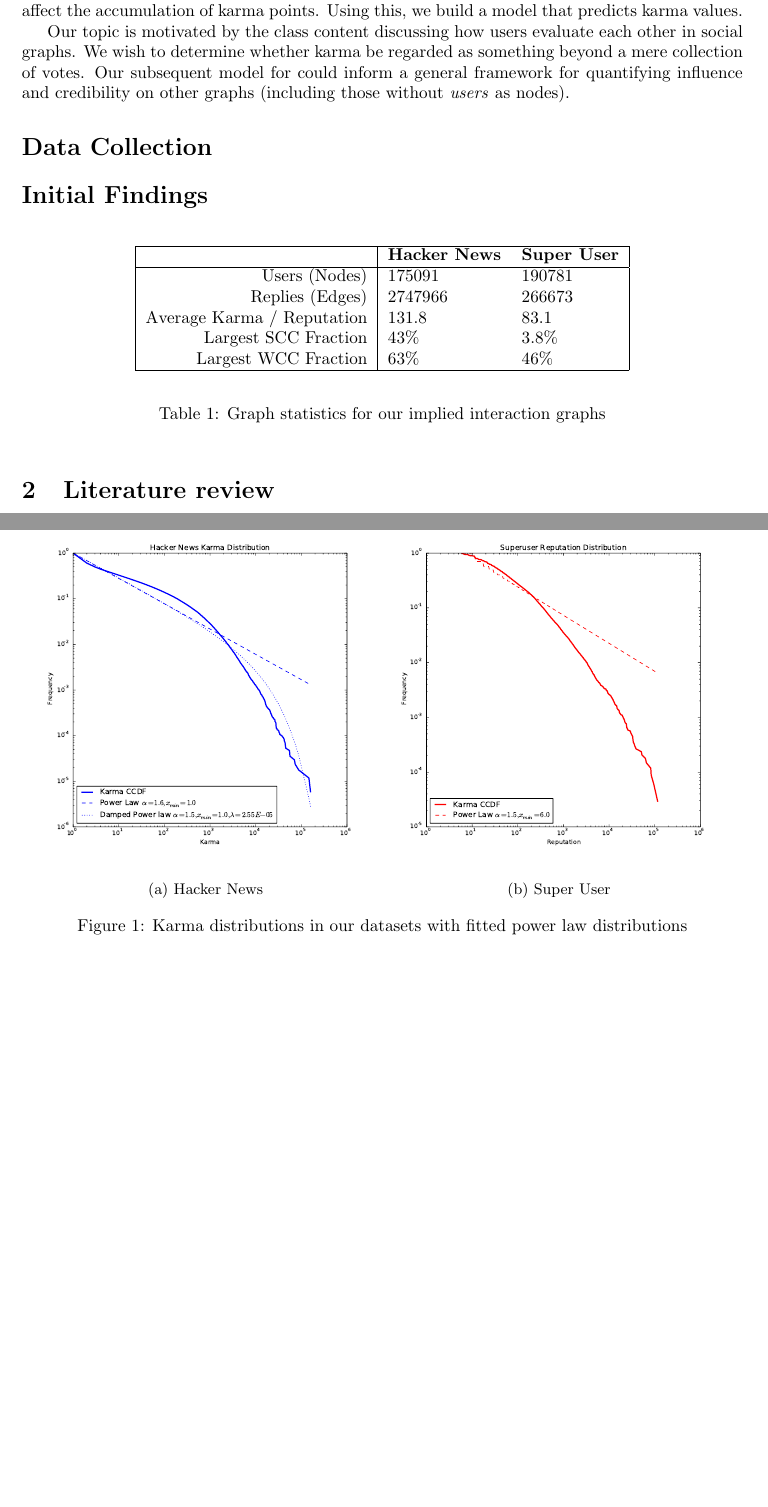
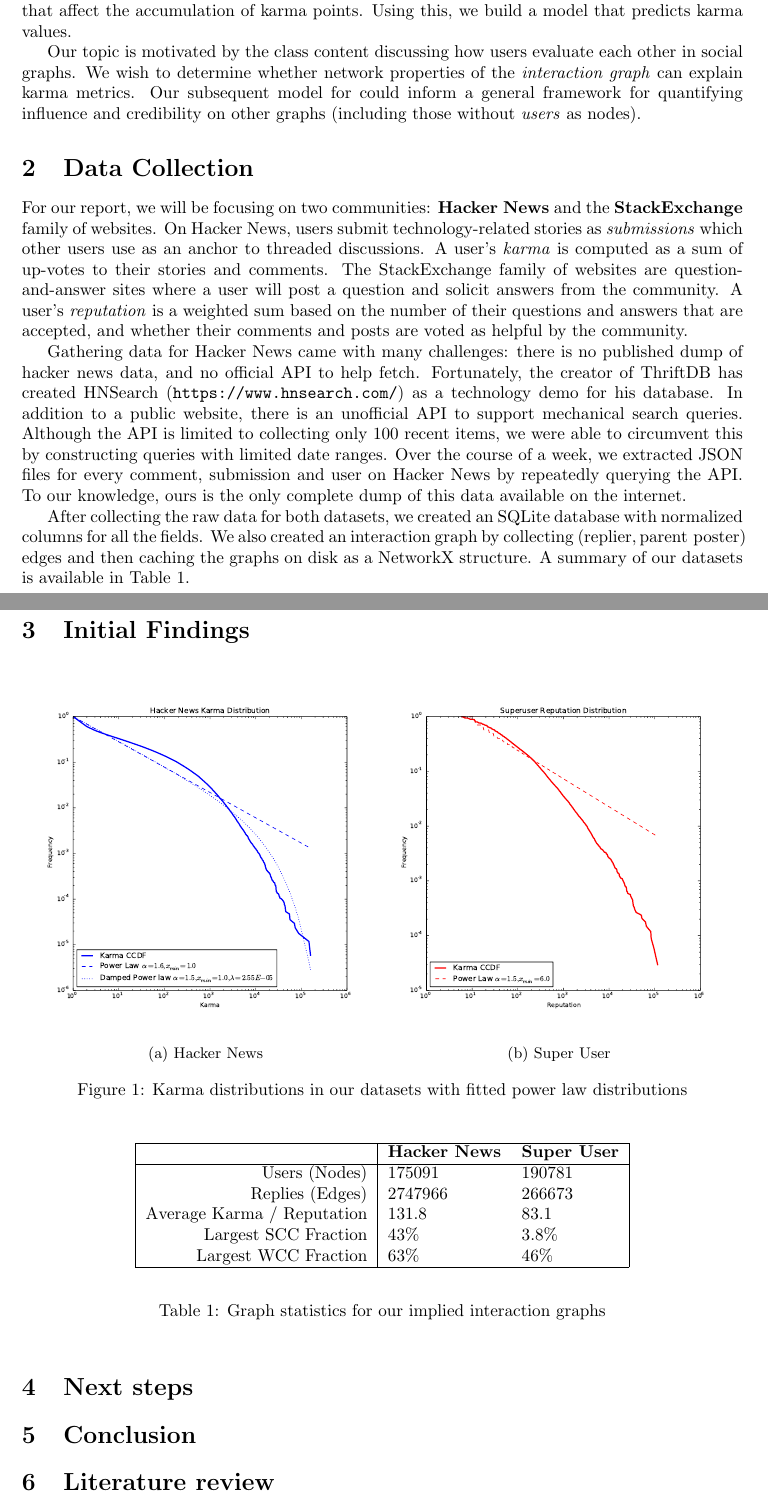
Before and after one commit to turtlesoupy/karma-prediction-cs224w, a LaTeX document (reports/milestone/milestone.tex): two parts of pages 1 and 2 of 7, joined at a grey line, cut so that both start at the same text, the shorter picture padded with empty space. Compiled offline with pdfLaTeX.

Commit message:
Add some data introduction to our milestone

```diff
--- a/reports/milestone/milestone.tex
+++ b/reports/milestone/milestone.tex
@@ -50,14 +49,42 @@ characteristics, interactions, and temporal factors that affect the accumulation
 of karma points. Using this, we build a model that predicts karma values.
 
 Our topic is motivated by the class content discussing how users evaluate
-each other in social graphs. We wish to determine whether karma be regarded
-as something beyond a mere collection of votes. Our subsequent model for
+each other in social graphs. We wish to determine whether network properties of the
+\textit{interaction graph} can explain karma metrics. Our subsequent model for
 could inform a general framework for quantifying influence and credibility
 on other graphs (including those without \textit{users} as nodes).
 
-\section*{Data Collection}
+\section{Data Collection}
+For our report, we will be focusing on two communities: \textbf{Hacker News}
+and the \textbf{StackExchange} family of websites. On Hacker News, users submit
+technology-related stories as \textit{submissions} which other users
+use as an anchor to threaded discussions. A user's \textit{karma} is computed
+as a sum of up-votes to their stories and comments. The StackExchange family of
+websites are question-and-answer sites where a user will post a question and
+solicit answers from the community. A user's \textit{reputation} is a weighted
+sum based on the number of their questions and answers that are accepted, and
+whether their comments and posts are voted as helpful by the community.
 
-\section*{Initial Findings}
+Gathering data for Hacker News came with many challenges: there is no published
+dump of hacker news data, and no official API to help fetch. Fortunately, the creator
+of ThriftDB has created HNSearch (\url{https://www.hnsearch.com/}) as a technology
+demo for his database. In addition to a public website, there is an unofficial API
+to support mechanical search queries. Although the API is limited to collecting
+only 100 recent items, we were able to circumvent this by constructing queries with limited
+date ranges. Over the course of a week, we extracted JSON files for every comment,
+submission and user on Hacker News by repeatedly querying the API. To our knowledge,
+ours is the only complete dump of this data available on the internet.
+
+%Milind can you talk about using SuperUser as a starting point, as well as discussing how
+% you collected data. I think it is fine for this to be smaller than HN the dump is published
+
+After collecting the raw data for both datasets, we created an SQLite database
+with normalized columns for all the fields. We also created an interaction graph
+by collecting $(\text{replier}, \text{parent poster})$ edges and then caching the graphs
+on disk as a NetworkX structure. A summary of our datasets is available in
+Table~\ref{tab:graphstats}.
+
+\section{Initial Findings}
 
 \begin{figure}[h]
 \centering
@@ -97,3 +138,12 @@ Largest WCC Fraction & 63\% & 46\% \\
+\label{tab:regression}
+\end{table}
+
+\section{Next steps}
+% Milind zone
+
+\section{Conclusion}
+% Milind zone
+
 
 \section{Literature review}
 \subsection{Everyone's an influencer: quantifying influence on Twitter \citep{bakshy2011everyone}}
```
Also changed, not shown: reports/milestone/milestone.tex (17 more changed lines).
